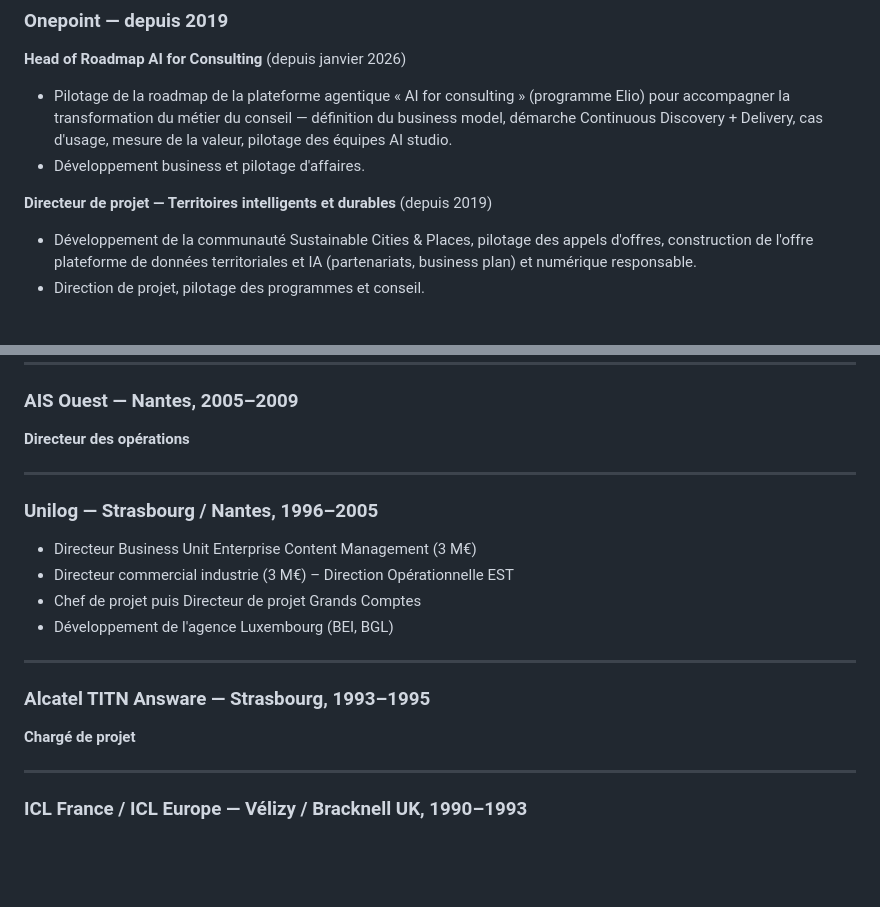
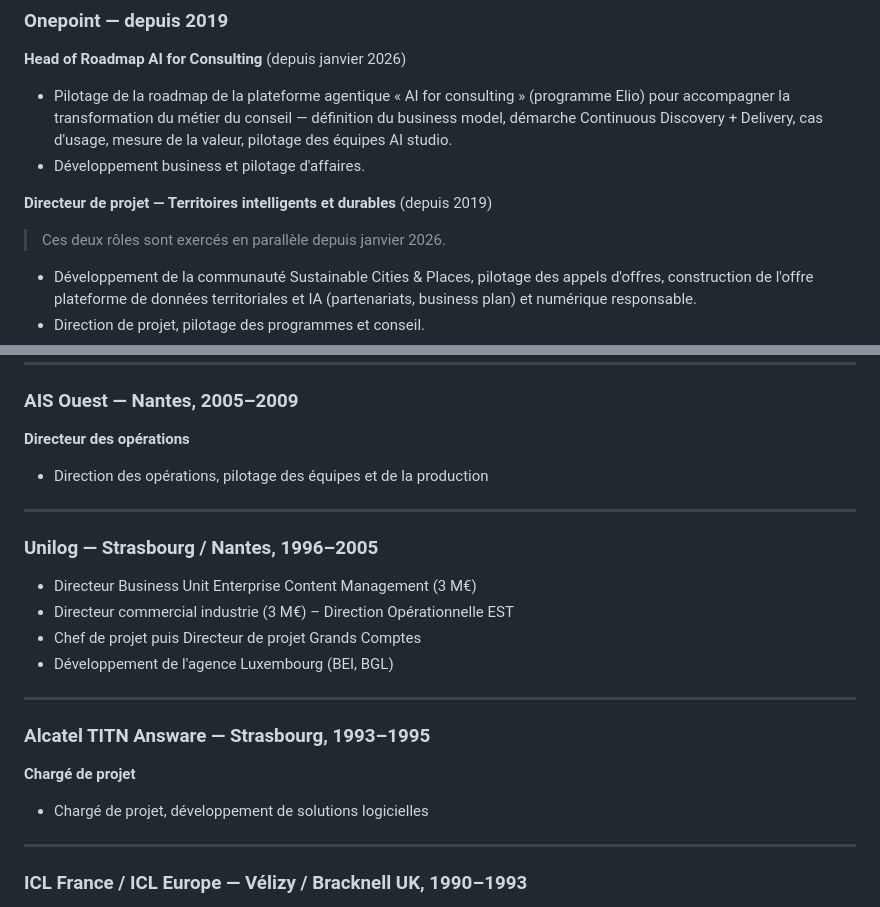
Before and after one commit to phoguet/profil-cv, a Markdown page: assets/cv-data.md, 2 parts joined by grey strips. Rendered like a GitHub page; blank space fills up the shorter version.

```diff
--- a/assets/cv-data.md
+++ b/assets/cv-data.md
@@ -48,6 +48,8 @@ J'accompagne également les territoires dans leur transformation numérique et p
 - Développement business et pilotage d'affaires.
 
 **Directeur de projet — Territoires intelligents et durables** (depuis 2019)
+
+> Ces deux rôles sont exercés en parallèle depuis janvier 2026.
 - Développement de la communauté Sustainable Cities & Places, pilotage des appels d'offres, construction de l'offre plateforme de données territoriales et IA (partenariats, business plan) et numérique responsable.
 - Direction de projet, pilotage des programmes et conseil.
 - Réalisations : Val Parisis (cadrage TICD), Saint-Quentin-en-Yvelines (smart territoire), Châlons-en-Champagne (direction de programme Connecte Châlons), Grand Reims (AMO hyperviseur et GMAO), La Rochelle (programme zéro carbone), Angers Loire Métropole, Mairie de Paris (feuille de route numérique), Gironde Numérique (plateforme de données).
@@ -83,6 +85,7 @@ J'accompagne également les territoires dans leur transformation numérique et p
 ### AIS Ouest — Nantes, 2005–2009
 
 **Directeur des opérations**
+- Direction des opérations, pilotage des équipes et de la production
 
 ---
 
@@ -98,6 +101,7 @@ J'accompagne également les territoires dans leur transformation numérique et p
 ### Alcatel TITN Answare — Strasbourg, 1993–1995
 
 **Chargé de projet**
+- Chargé de projet, développement de solutions logicielles
 
 ---
 
```
Also changed, not shown: other parts of assets/cv-data.md (+10 -4 lines).
